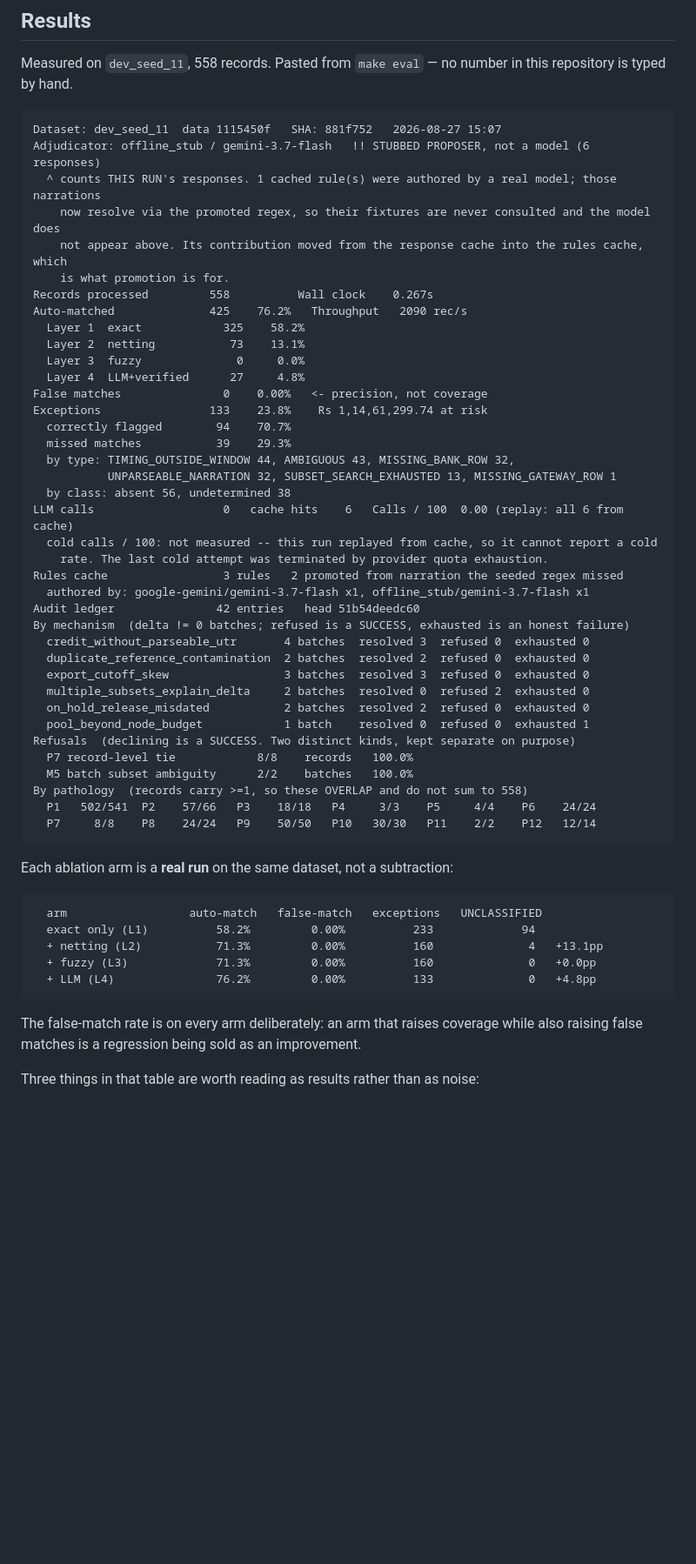
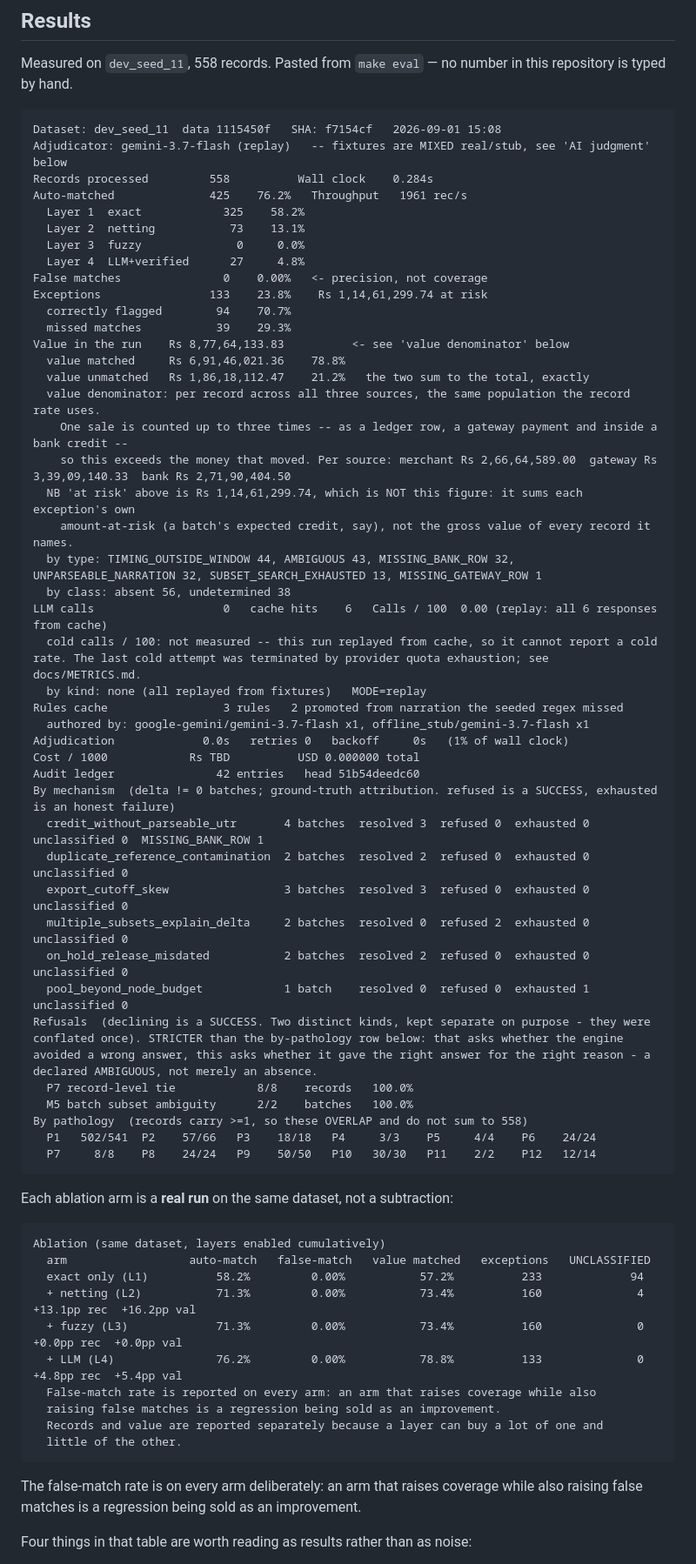
Before and after one commit to Rushikesh116/finctl, a Markdown page: README.md, the part around one of its changes. Shown at 87% size. Drawn GitHub-style; blank space fills up the shorter version.

````diff
--- a/README.md
+++ b/README.md
@@ -87,14 +103,10 @@ Measured on `dev_seed_11`, 558 records. Pasted from `make eval` — no number in
 typed by hand.
 
 ```
-Dataset: dev_seed_11  data 1115450f   SHA: 881f752   2026-08-27 15:07
-Adjudicator: offline_stub / gemini-3.7-flash   !! STUBBED PROPOSER, not a model (6 responses)
-  ^ counts THIS RUN's responses. 1 cached rule(s) were authored by a real model; those narrations
-    now resolve via the promoted regex, so their fixtures are never consulted and the model does
-    not appear above. Its contribution moved from the response cache into the rules cache, which
-    is what promotion is for.
-Records processed         558          Wall clock    0.267s
-Auto-matched              425    76.2%   Throughput   2090 rec/s
+Dataset: dev_seed_11  data 1115450f   SHA: f7154cf   2026-09-01 15:08
+Adjudicator: gemini-3.7-flash (replay)   -- fixtures are MIXED real/stub, see 'AI judgment' below
+Records processed         558          Wall clock    0.284s
+Auto-matched              425    76.2%   Throughput   1961 rec/s
   Layer 1  exact            325    58.2%
   Layer 2  netting           73    13.1%
   Layer 3  fuzzy              0     0.0%
@@ -103,23 +115,32 @@ False matches               0    0.00%   <- precision, not coverage
 Exceptions                133    23.8%    Rs 1,14,61,299.74 at risk
   correctly flagged        94    70.7%
   missed matches           39    29.3%
-  by type: TIMING_OUTSIDE_WINDOW 44, AMBIGUOUS 43, MISSING_BANK_ROW 32,
-           UNPARSEABLE_NARRATION 32, SUBSET_SEARCH_EXHAUSTED 13, MISSING_GATEWAY_ROW 1
+Value in the run    Rs 8,77,64,133.83          <- see 'value denominator' below
+  value matched     Rs 6,91,46,021.36    78.8%
+  value unmatched   Rs 1,86,18,112.47    21.2%   the two sum to the total, exactly
+  value denominator: per record across all three sources, the same population the record rate uses.
+    One sale is counted up to three times -- as a ledger row, a gateway payment and inside a bank credit --
+    so this exceeds the money that moved. Per source: merchant Rs 2,66,64,589.00  gateway Rs 3,39,09,140.33  bank Rs 2,71,90,404.50
+  NB 'at risk' above is Rs 1,14,61,299.74, which is NOT this figure: it sums each exception's own
+    amount-at-risk (a batch's expected credit, say), not the gross value of every record it names.
+  by type: TIMING_OUTSIDE_WINDOW 44, AMBIGUOUS 43, MISSING_BANK_ROW 32, UNPARSEABLE_NARRATION 32, SUBSET_SEARCH_EXHAUSTED 13, MISSING_GATEWAY_ROW 1
   by class: absent 56, undetermined 38
-LLM calls                   0   cache hits    6   Calls / 100  0.00 (replay: all 6 from cache)
-  cold calls / 100: not measured -- this run replayed from cache, so it cannot report a cold
-    rate. The last cold attempt was terminated by provider quota exhaustion.
+LLM calls                   0   cache hits    6   Calls / 100  0.00 (replay: all 6 responses from cache)
+  cold calls / 100: not measured -- this run replayed from cache, so it cannot report a cold rate. The last cold attempt was terminated by provider quota exhaustion; see docs/METRICS.md.
+  by kind: none (all replayed from fixtures)   MODE=replay
 Rules cache                 3 rules   2 promoted from narration the seeded regex missed
   authored by: google-gemini/gemini-3.7-flash x1, offline_stub/gemini-3.7-flash x1
+Adjudication             0.0s   retries 0   backoff     0s   (1% of wall clock)
+Cost / 1000            Rs TBD          USD 0.000000 total
 Audit ledger               42 entries   head 51b54deedc60
-By mechanism  (delta != 0 batches; refused is a SUCCESS, exhausted is an honest failure)
-  credit_without_parseable_utr       4 batches  resolved 3  refused 0  exhausted 0
-  duplicate_reference_contamination  2 batches  resolved 2  refused 0  exhausted 0
-  export_cutoff_skew                 3 batches  resolved 3  refused 0  exhausted 0
-  multiple_subsets_explain_delta     2 batches  resolved 0  refused 2  exhausted 0
-  on_hold_release_misdated           2 batches  resolved 2  refused 0  exhausted 0
-  pool_beyond_node_budget            1 batch    resolved 0  refused 0  exhausted 1
-Refusals  (declining is a SUCCESS. Two distinct kinds, kept separate on purpose)
+By mechanism  (delta != 0 batches; ground-truth attribution. refused is a SUCCESS, exhausted is an honest failure)
+  credit_without_parseable_utr       4 batches  resolved 3  refused 0  exhausted 0  unclassified 0  MISSING_BANK_ROW 1
+  duplicate_reference_contamination  2 batches  resolved 2  refused 0  exhausted 0  unclassified 0
+  export_cutoff_skew                 3 batches  resolved 3  refused 0  exhausted 0  unclassified 0
+  multiple_subsets_explain_delta     2 batches  resolved 0  refused 2  exhausted 0  unclassified 0
+  on_hold_release_misdated           2 batches  resolved 2  refused 0  exhausted 0  unclassified 0
+  pool_beyond_node_budget            1 batch    resolved 0  refused 0  exhausted 1  unclassified 0
+Refusals  (declining is a SUCCESS. Two distinct kinds, kept separate on purpose - they were conflated once). STRICTER than the by-pathology row below: that asks whether the engine avoided a wrong answer, this asks whether it gave the right answer for the right reason - a declared AMBIGUOUS, not merely an absence.
   P7 record-level tie            8/8    records   100.0%
   M5 batch subset ambiguity      2/2    batches   100.0%
 By pathology  (records carry >=1, so these OVERLAP and do not sum to 558)
@@ -130,15 +151,20 @@ By pathology  (records carry >=1, so these OVERLAP and do not sum to 558)
 Each ablation arm is a **real run** on the same dataset, not a subtraction:
 
 ```
-  arm                  auto-match   false-match   exceptions   UNCLASSIFIED
-  exact only (L1)          58.2%         0.00%          233             94
-  + netting (L2)           71.3%         0.00%          160              4   +13.1pp
-  + fuzzy (L3)             71.3%         0.00%          160              0   +0.0pp
-  + LLM (L4)               76.2%         0.00%          133              0   +4.8pp
+Ablation (same dataset, layers enabled cumulatively)
+  arm                  auto-match   false-match   value matched   exceptions   UNCLASSIFIED
+  exact only (L1)          58.2%         0.00%           57.2%          233             94
+  + netting (L2)           71.3%         0.00%           73.4%          160              4   +13.1pp rec  +16.2pp val
+  + fuzzy (L3)             71.3%         0.00%           73.4%          160              0   +0.0pp rec  +0.0pp val
+  + LLM (L4)               76.2%         0.00%           78.8%          133              0   +4.8pp rec  +5.4pp val
+  False-match rate is reported on every arm: an arm that raises coverage while also
+  raising false matches is a regression being sold as an improvement.
+  Records and value are reported separately because a layer can buy a lot of one and
+  little of the other.
 ```
 
 The false-match rate is on every arm deliberately: an arm that raises coverage while also raising
 false matches is a regression being sold as an improvement.
 
-Three things in that table are worth reading as results rather than as noise:
+Four things in that table are worth reading as results rather than as noise:
 
````
Also changed, not shown: other parts of README.md (+50 -3 lines), docs/img/report.png (added), 3 other files.
